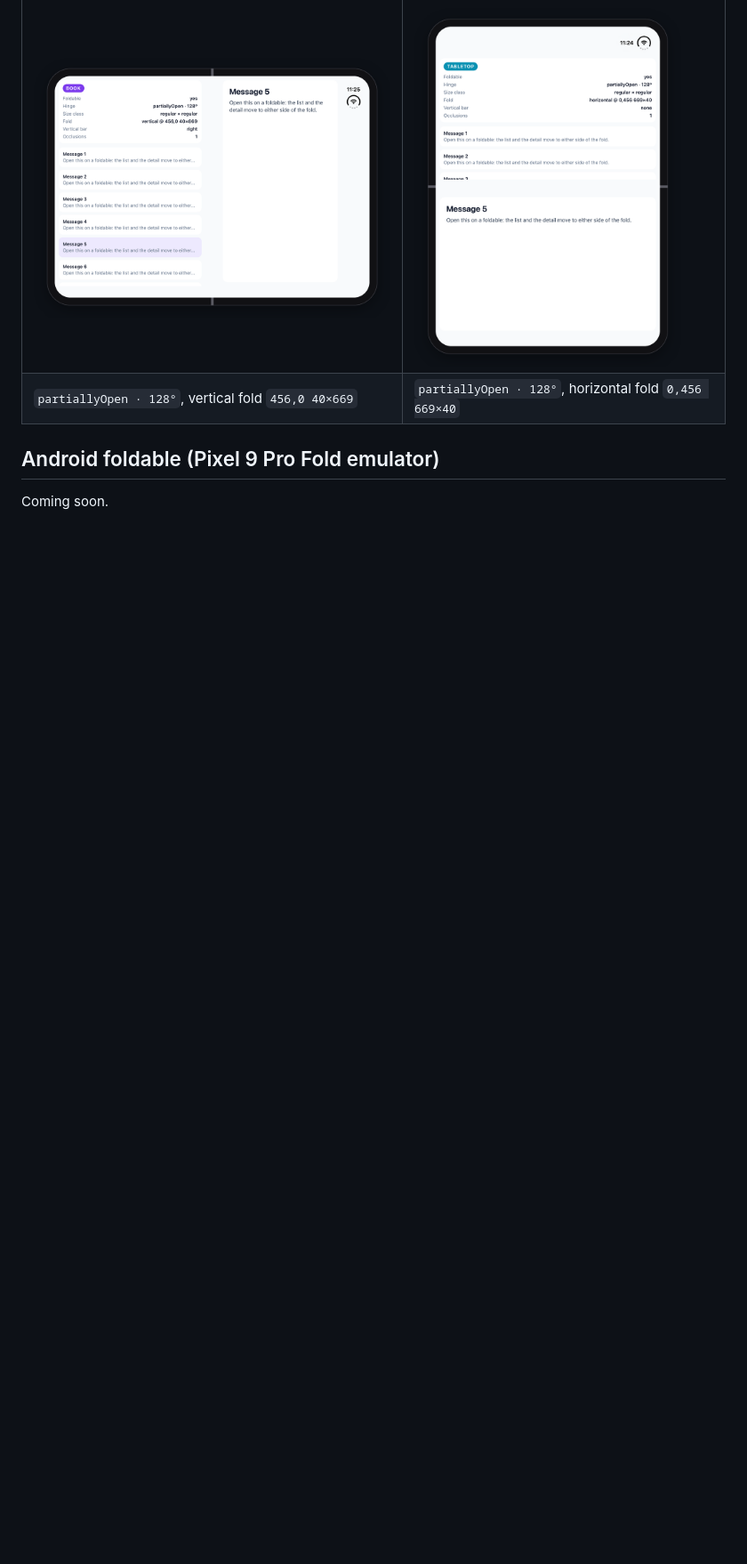
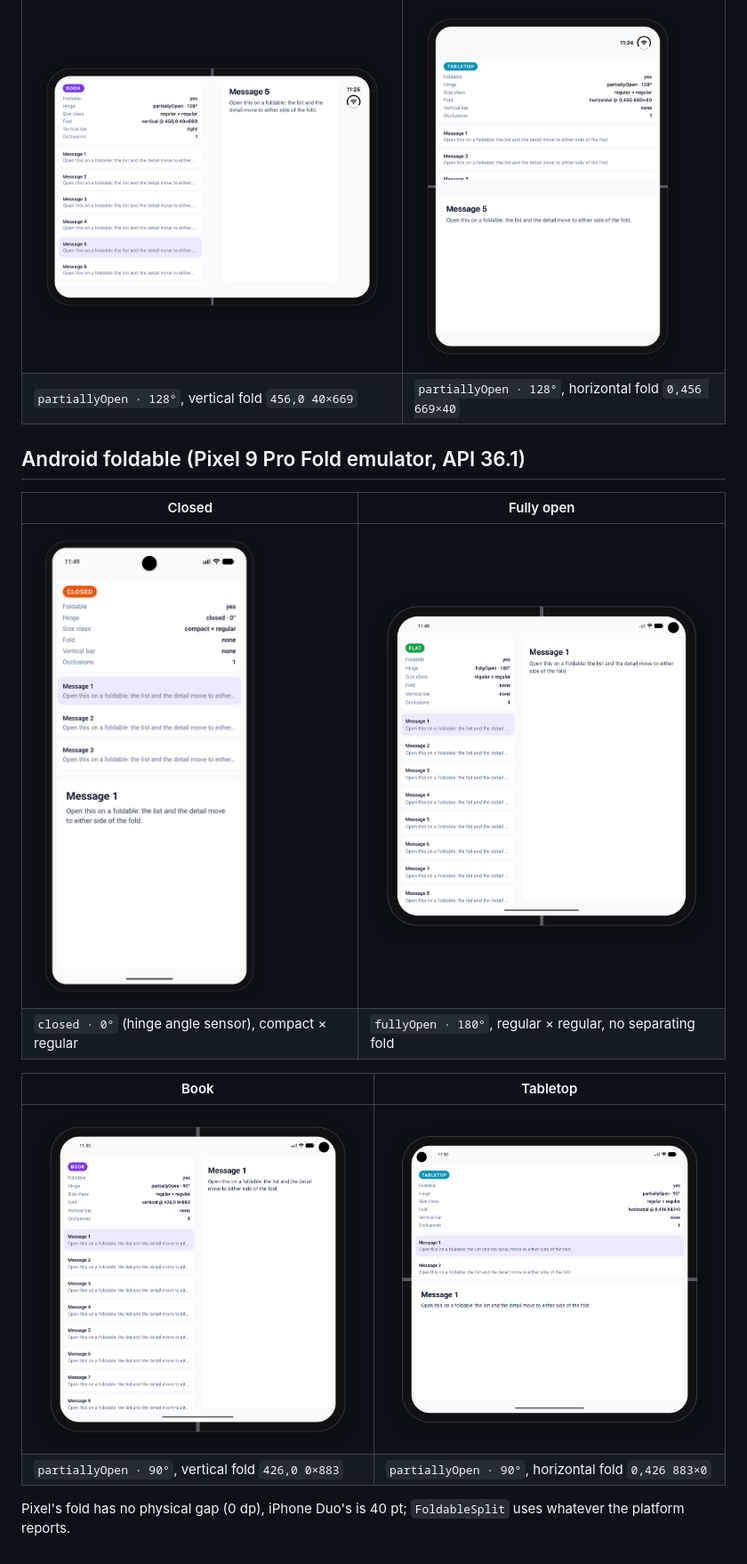
Before and after one commit to aravi365/react-native-foldable-kit, a Markdown page: docs/SCREENSHOTS.md, the part around the change. Shown at 89% size. Drawn GitHub-style; pictures changed too: docs/screenshots/android-book.png (added), docs/screenshots/android-closed.png (added), docs/screenshots/android-flat.png (added); blank space fills up the shorter version.

```diff
--- a/docs/SCREENSHOTS.md
+++ b/docs/SCREENSHOTS.md
@@ -14,6 +14,16 @@ Real captures of [`example/App.tsx`](../example/App.tsx), framed with `scripts/f
 | <img src="screenshots/ios-book.png" width="460" alt="iPhone Duo half open as a book: panes either side of a vertical fold" /> | <img src="screenshots/ios-tabletop.png" width="300" alt="iPhone Duo half open in tabletop: panes above and below a horizontal fold" /> |
 | `partiallyOpen · 128°`, vertical fold `456,0 40×669` | `partiallyOpen · 128°`, horizontal fold `0,456 669×40` |
 
-## Android foldable (Pixel 9 Pro Fold emulator)
+## Android foldable (Pixel 9 Pro Fold emulator, API 36.1)
 
-Coming soon.
+| Closed | Fully open |
+|---|---|
+| <img src="screenshots/android-closed.png" width="260" alt="Pixel 9 Pro Fold closed: outer display, compact width, panes stacked" /> | <img src="screenshots/android-flat.png" width="420" alt="Pixel 9 Pro Fold fully open: panes side by side" /> |
+| `closed · 0°` (hinge angle sensor), compact × regular | `fullyOpen · 180°`, regular × regular, no separating fold |
+
+| Book | Tabletop |
+|---|---|
+| <img src="screenshots/android-book.png" width="420" alt="Pixel 9 Pro Fold half open as a book: panes either side of a vertical fold" /> | <img src="screenshots/android-tabletop.png" width="420" alt="Pixel 9 Pro Fold in tabletop: panes above and below a horizontal fold" /> |
+| `partiallyOpen · 90°`, vertical fold `426,0 0×883` | `partiallyOpen · 90°`, horizontal fold `0,426 883×0` |
+
+Pixel's fold has no physical gap (0 dp), iPhone Duo's is 40 pt; `FoldableSplit` uses whatever the platform reports.
```
Also changed, not shown: README.md (+3 -1 lines), docs/screenshots/android-hero.png (added).
